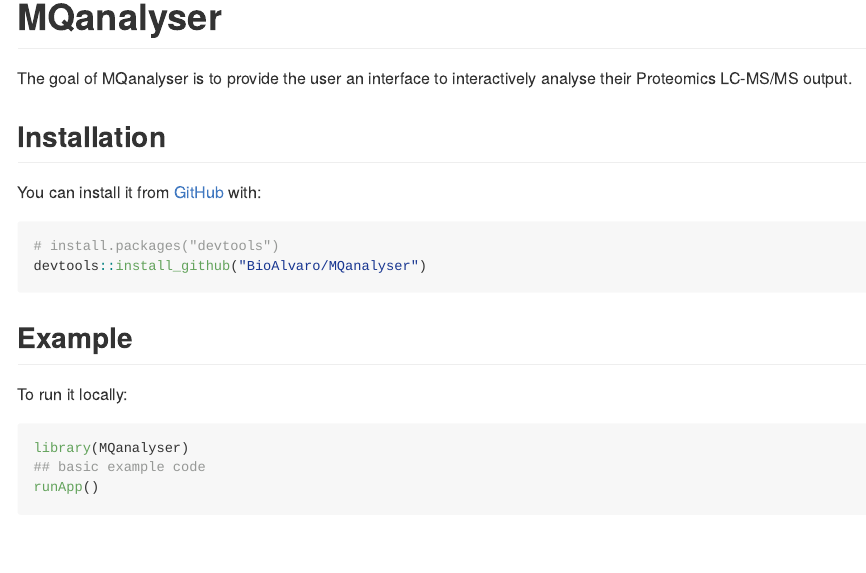
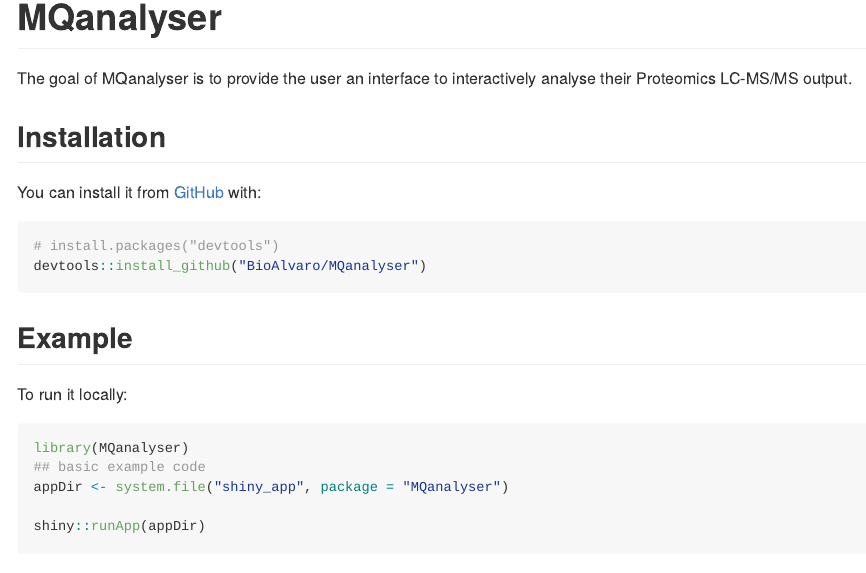
Before and after one commit to svalvaro/MQanalyser, an R Markdown document (README.Rmd): the page in a window 1100 px wide, from its top. Rendered offline with R 4.5, knitr and Pandoc, with nearby package versions.

Commit message:
updated location of shinyapp

````diff
--- a/README.Rmd
+++ b/README.Rmd
@@ -38,7 +38,9 @@
 ```{r example, eval = FALSE}
 library(MQanalyser)
 ## basic example code
-runApp()
+appDir <- system.file("shiny_app", package = "MQanalyser")
+
+shiny::runApp(appDir)
 ```
 
 This is how it should look like when you have uploaded your proteinGroups.txt and
````
Also changed, not shown: README.md, inst/shiny_app/global.R (renamed from global.R), inst/shiny_app/server.R (renamed from server.R), inst/shiny_app/ui.R (renamed from ui.R).
